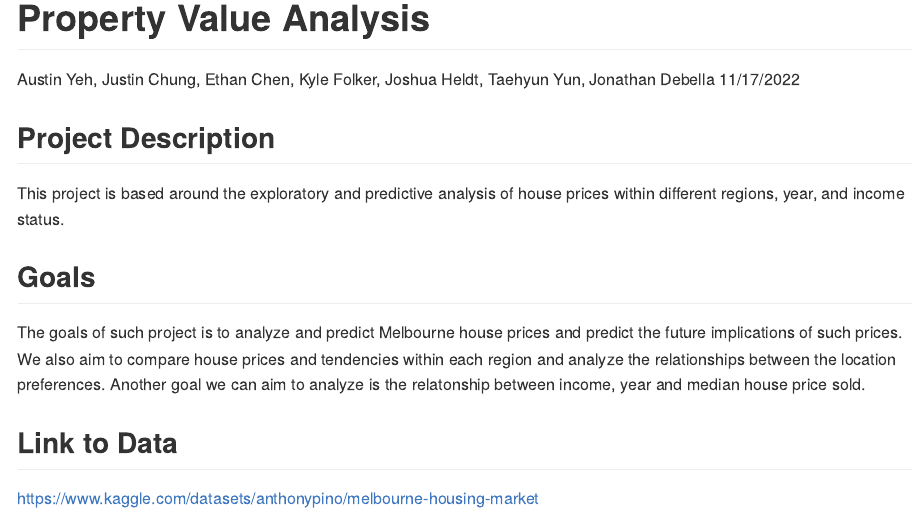
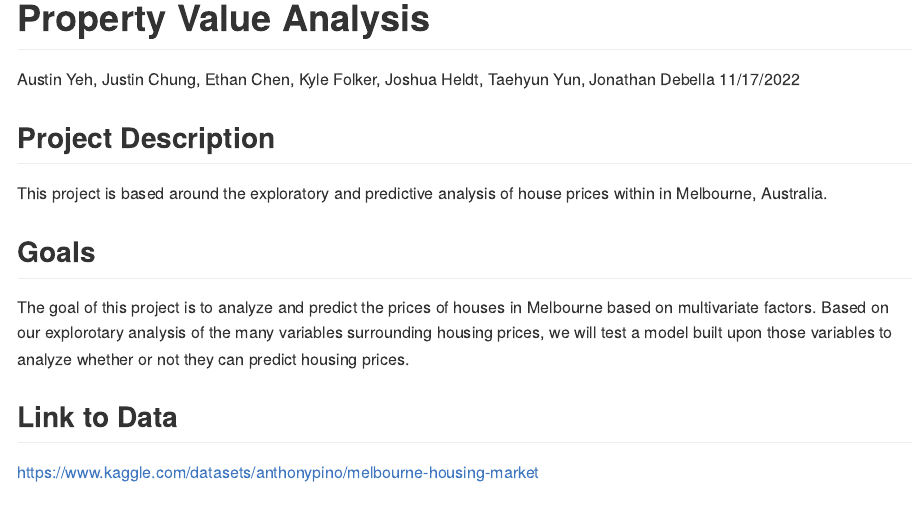
Before and after one commit to JustinChungCYT/SDS322E_Final_Project, an R Markdown document (readme.Rmd): the page in a window 1100 px wide, from its top. Rendered offline with R 4.5, knitr and Pandoc, with nearby package versions.

Commit message:
Update readme.Rmd

````diff
--- a/readme.Rmd
+++ b/readme.Rmd
@@ -10,12 +10,10 @@ knitr::opts_chunk$set(echo = TRUE)
 ```
 
 ## Project Description
-
-This project is based around the exploratory and predictive analysis of house prices within different regions, year, and income status.
+This project is based around the exploratory and predictive analysis of house prices within in Melbourne, Australia.
 
 ## Goals
-
-The goals of such project is to analyze and predict Melbourne house prices and predict the future implications of such prices. We also aim to compare house prices and tendencies within each region and analyze the relationships between the location preferences. Another goal we can aim to analyze is the relatonship between income, year and median house price sold.
+The goal of this project is to analyze and predict the prices of houses in Melbourne based on multivariate factors. Based on our explorotary analysis of the many variables surrounding housing prices, we will test a model built upon those variables to analyze whether or not they can predict housing prices.
 
 ## Link to Data
 
````
